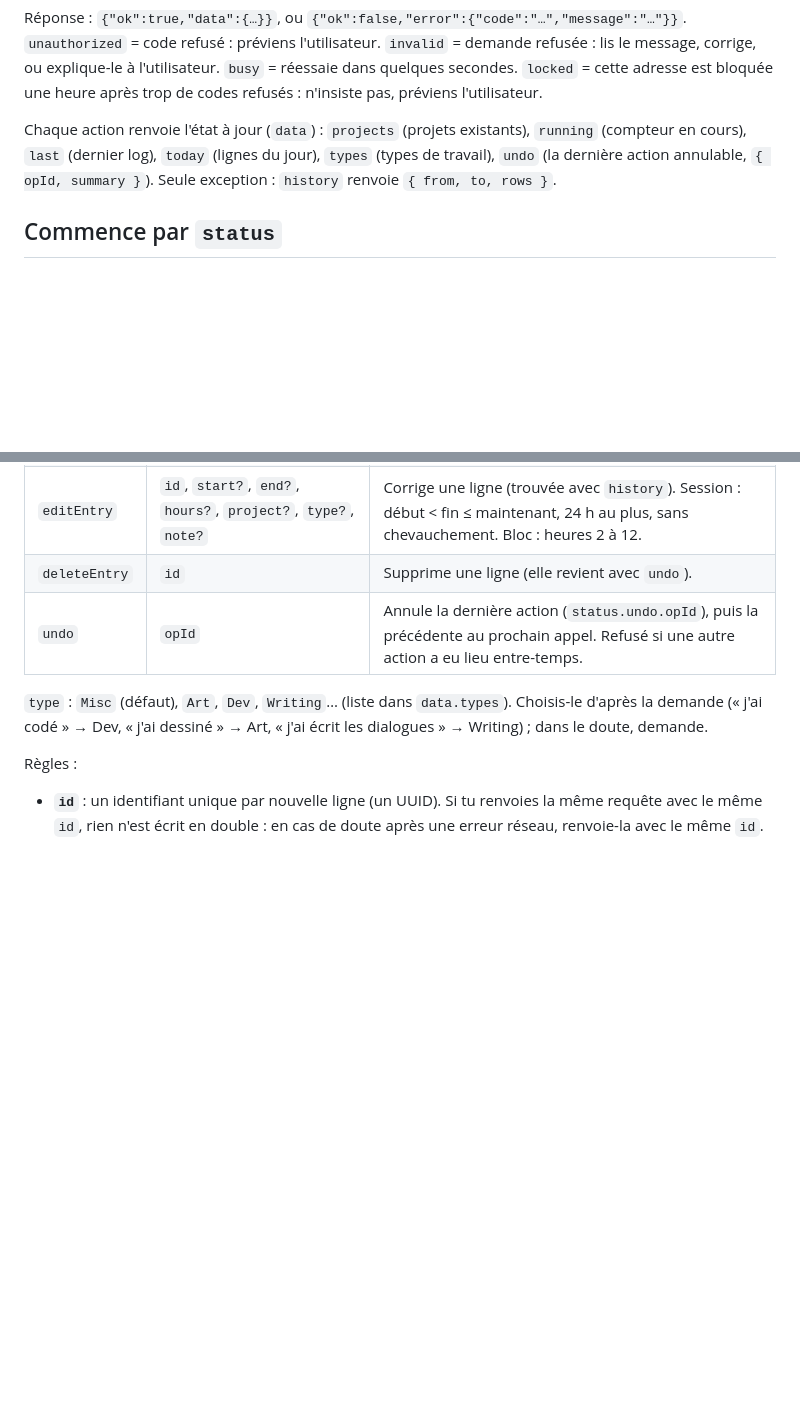
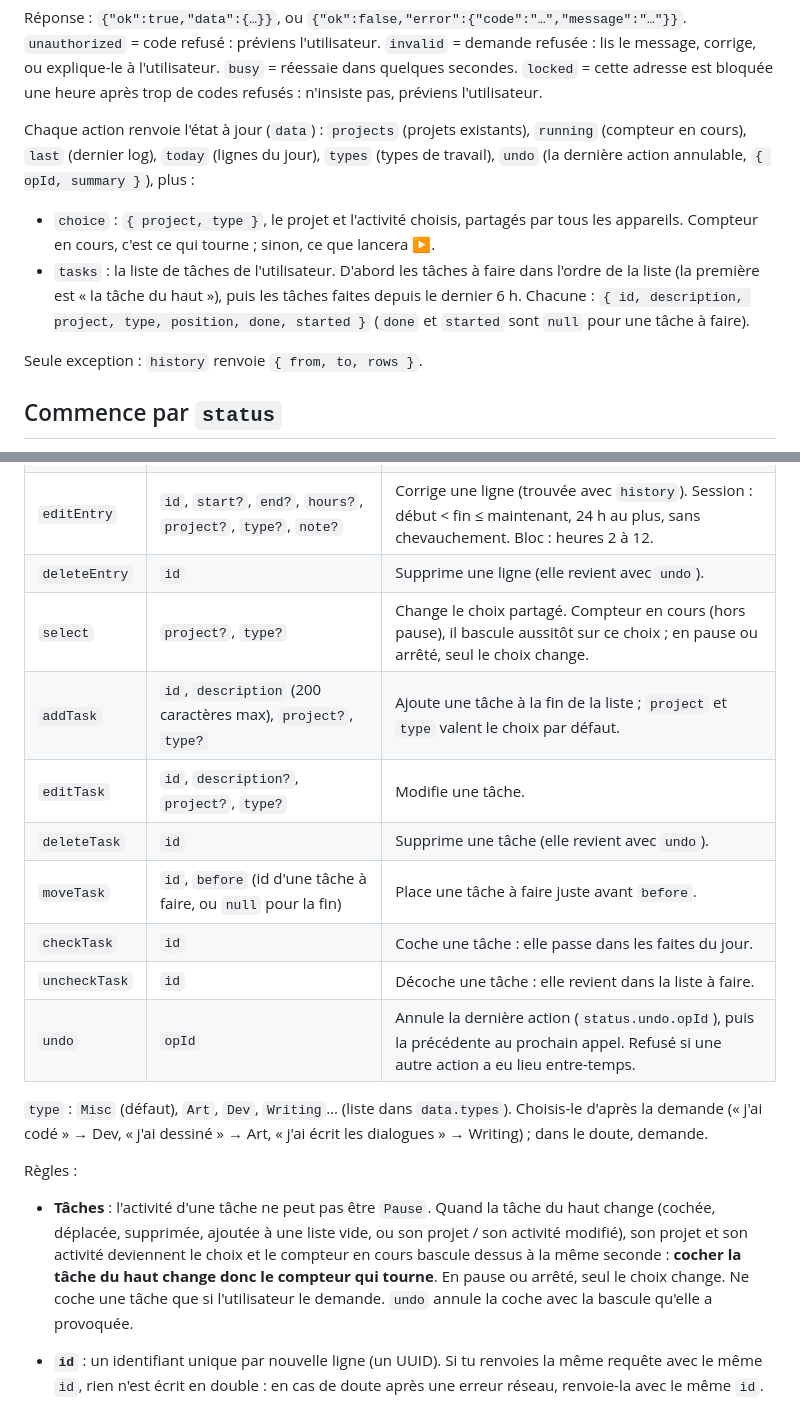
Before and after one commit to Amohs-Games/kilosaurus-temps, a Markdown page: claude/kilosaurus-temps/SKILL.md, 2 parts joined by grey strips. Rendered like a GitHub page; blank space fills up the shorter version.

```diff
--- a/claude/kilosaurus-temps/SKILL.md
+++ b/claude/kilosaurus-temps/SKILL.md
@@ -36,7 +36,16 @@ adresse est bloquée une heure après trop de codes refusés : n'insiste pas, pr
 
 Chaque action renvoie l'état à jour (`data`) : `projects` (projets existants), `running` (compteur
 en cours), `last` (dernier log), `today` (lignes du jour), `types` (types de travail), `undo` (la
-dernière action annulable, `{ opId, summary }`). Seule exception : `history` renvoie
+dernière action annulable, `{ opId, summary }`), plus :
+
+- `choice` : `{ project, type }`, le projet et l'activité choisis, partagés par tous les appareils.
+  Compteur en cours, c'est ce qui tourne ; sinon, ce que lancera ▶.
+- `tasks` : la liste de tâches de l'utilisateur. D'abord les tâches à faire dans l'ordre de la liste
+  (la première est « la tâche du haut »), puis les tâches faites depuis le dernier 6 h. Chacune :
+  `{ id, description, project, type, position, done, started }` (`done` et `started` sont `null`
+  pour une tâche à faire).
+
+Seule exception : `history` renvoie
 `{ from, to, rows }`.
 
 ## Commence par `status`
@@ -57,6 +66,13 @@ réunions…). Si le projet demandé n'existe pas, demande à l'utilisateur plut
 | `archivedDay` | `day` (`aaaa-mm-jj`) | Les lignes d'un jour figé, telles qu'elles étaient à 6 h le lendemain (supprimées comprises, `deleted: true`). Pour retrouver une version d'origine. Ne modifie rien. |
 | `editEntry` | `id`, `start?`, `end?`, `hours?`, `project?`, `type?`, `note?` | Corrige une ligne (trouvée avec `history`). Session : début < fin ≤ maintenant, 24 h au plus, sans chevauchement. Bloc : heures 2 à 12. |
 | `deleteEntry` | `id` | Supprime une ligne (elle revient avec `undo`). |
+| `select` | `project?`, `type?` | Change le choix partagé. Compteur en cours (hors pause), il bascule aussitôt sur ce choix ; en pause ou arrêté, seul le choix change. |
+| `addTask` | `id`, `description` (200 caractères max), `project?`, `type?` | Ajoute une tâche à la fin de la liste ; `project` et `type` valent le choix par défaut. |
+| `editTask` | `id`, `description?`, `project?`, `type?` | Modifie une tâche. |
+| `deleteTask` | `id` | Supprime une tâche (elle revient avec `undo`). |
+| `moveTask` | `id`, `before` (id d'une tâche à faire, ou `null` pour la fin) | Place une tâche à faire juste avant `before`. |
+| `checkTask` | `id` | Coche une tâche : elle passe dans les faites du jour. |
+| `uncheckTask` | `id` | Décoche une tâche : elle revient dans la liste à faire. |
 | `undo` | `opId` | Annule la dernière action (`status.undo.opId`), puis la précédente au prochain appel. Refusé si une autre action a eu lieu entre-temps. |
 
 `type` : `Misc` (défaut), `Art`, `Dev`, `Writing`… (liste dans `data.types`). Choisis-le d'après
@@ -64,6 +80,13 @@ la demande (« j'ai codé » → Dev, « j'ai dessiné » → Art, « j'ai écri
 Writing) ; dans le doute, demande.
 
 Règles :
+
+- **Tâches** : l'activité d'une tâche ne peut pas être `Pause`. Quand la tâche du haut change
+  (cochée, déplacée, supprimée, ajoutée à une liste vide, ou son projet / son activité modifié), son
+  projet et son activité deviennent le choix et le compteur en cours bascule dessus à la même
+  seconde : **cocher la tâche du haut change donc le compteur qui tourne**. En pause ou arrêté, seul
+  le choix change. Ne coche une tâche que si l'utilisateur le demande. `undo` annule la coche avec
+  la bascule qu'elle a provoquée.
 
 - **`id`** : un identifiant unique par nouvelle ligne (un UUID). Si tu renvoies la même requête
   avec le même `id`, rien n'est écrit en double : en cas de doute après une erreur réseau,
```
Also changed, not shown: README.md (+29 -7 lines).
